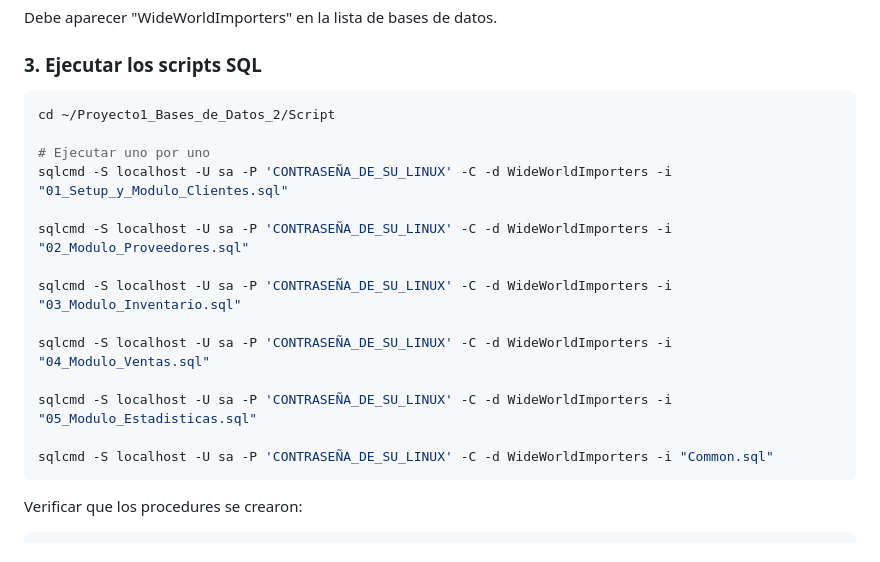
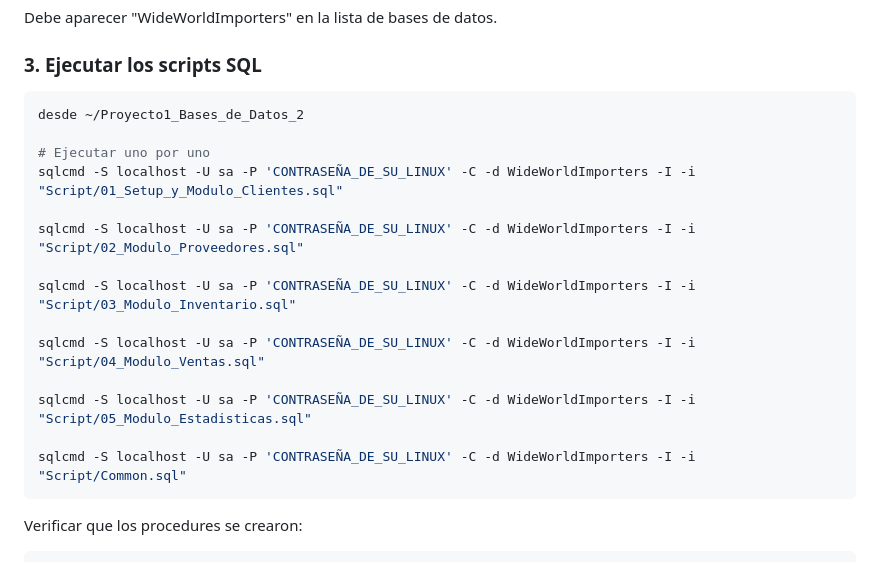
Before and after one commit to ysiezar21/Proyecto1_Bases_de_Datos_2, a Markdown page: README.md, the part around the change. GitHub-like rendering.

Commit message:
correccion de los comandos que se deben ejecutar para la creacion de los procedures

````diff
--- a/README.md
+++ b/README.md
@@ -77,20 +77,20 @@ Debe aparecer "WideWorldImporters" en la lista de bases de datos.
 ### 3. Ejecutar los scripts SQL
 
 ```bash
-cd ~/Proyecto1_Bases_de_Datos_2/Script
+desde ~/Proyecto1_Bases_de_Datos_2
 
 # Ejecutar uno por uno
-sqlcmd -S localhost -U sa -P 'CONTRASEÑA_DE_SU_LINUX' -C -d WideWorldImporters -i "01_Setup_y_Modulo_Clientes.sql"
+sqlcmd -S localhost -U sa -P 'CONTRASEÑA_DE_SU_LINUX' -C -d WideWorldImporters -I -i "Script/01_Setup_y_Modulo_Clientes.sql"
 
-sqlcmd -S localhost -U sa -P 'CONTRASEÑA_DE_SU_LINUX' -C -d WideWorldImporters -i "02_Modulo_Proveedores.sql"
+sqlcmd -S localhost -U sa -P 'CONTRASEÑA_DE_SU_LINUX' -C -d WideWorldImporters -I -i "Script/02_Modulo_Proveedores.sql"
 
-sqlcmd -S localhost -U sa -P 'CONTRASEÑA_DE_SU_LINUX' -C -d WideWorldImporters -i "03_Modulo_Inventario.sql"
+sqlcmd -S localhost -U sa -P 'CONTRASEÑA_DE_SU_LINUX' -C -d WideWorldImporters -I -i "Script/03_Modulo_Inventario.sql"
 
-sqlcmd -S localhost -U sa -P 'CONTRASEÑA_DE_SU_LINUX' -C -d WideWorldImporters -i "04_Modulo_Ventas.sql"
+sqlcmd -S localhost -U sa -P 'CONTRASEÑA_DE_SU_LINUX' -C -d WideWorldImporters -I -i "Script/04_Modulo_Ventas.sql"
 
-sqlcmd -S localhost -U sa -P 'CONTRASEÑA_DE_SU_LINUX' -C -d WideWorldImporters -i "05_Modulo_Estadisticas.sql"
+sqlcmd -S localhost -U sa -P 'CONTRASEÑA_DE_SU_LINUX' -C -d WideWorldImporters -I -i "Script/05_Modulo_Estadisticas.sql"
 
-sqlcmd -S localhost -U sa -P 'CONTRASEÑA_DE_SU_LINUX' -C -d WideWorldImporters -i "Common.sql"
+sqlcmd -S localhost -U sa -P 'CONTRASEÑA_DE_SU_LINUX' -C -d WideWorldImporters -I -i "Script/Common.sql"
 ```
 
 Verificar que los procedures se crearon:
````
